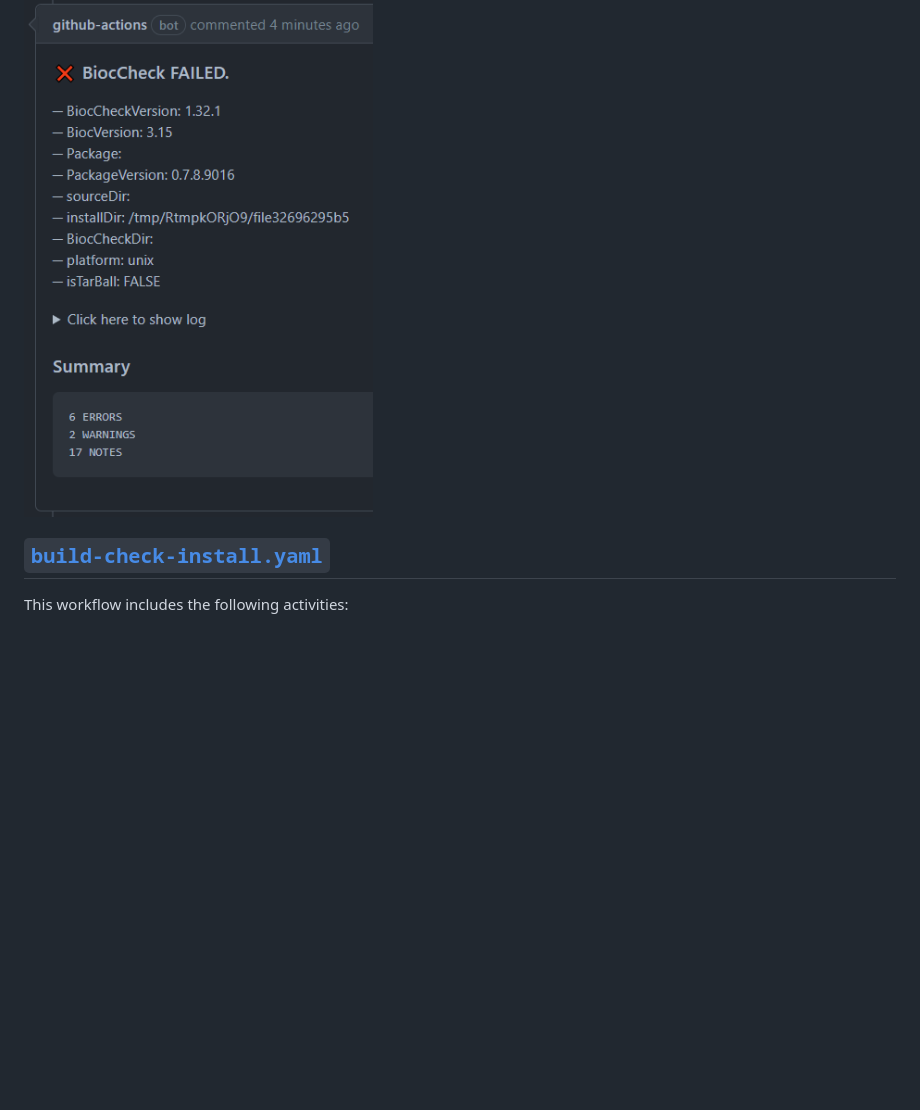
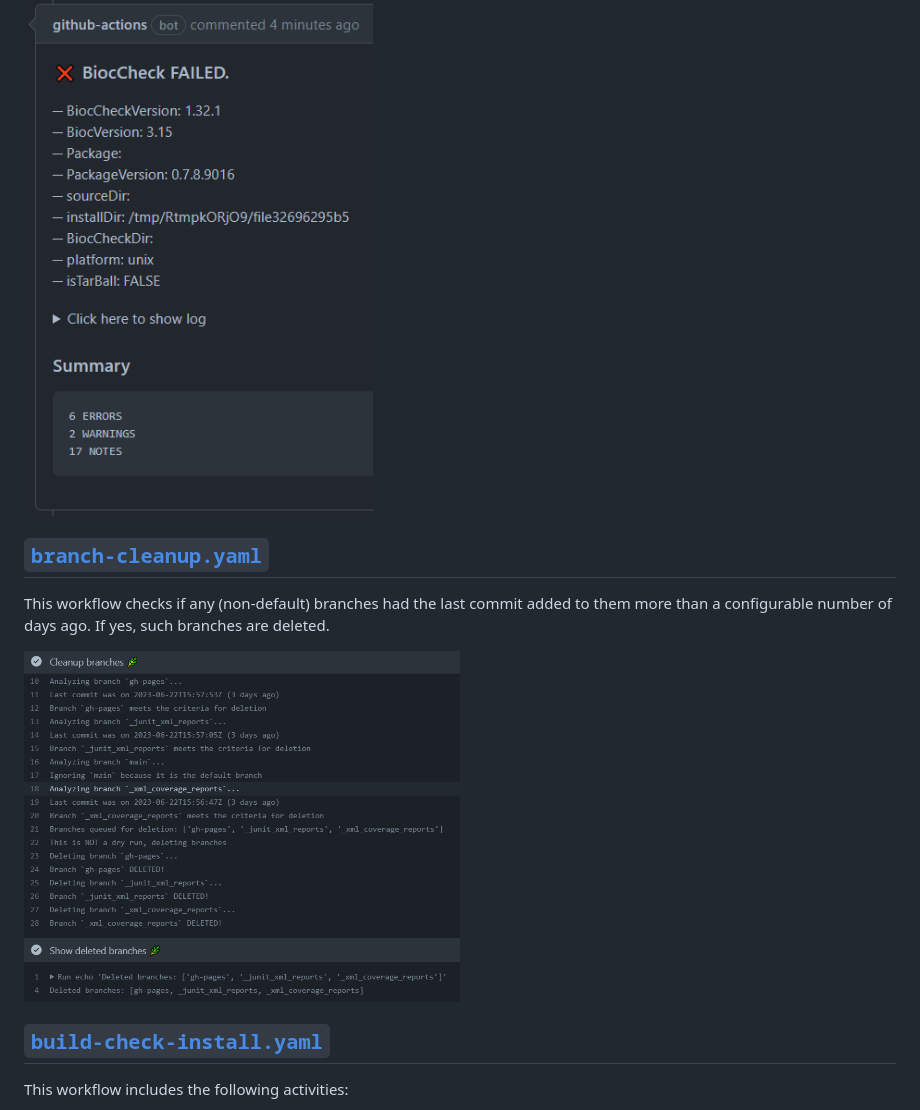
Before and after one commit to insightsengineering/r.pkg.template, a Markdown page: workflows.md, the part around the change. GitHub-like rendering; pictures changed too: images/branch-cleanup.png (added); blank space fills up the shorter version.

Commit message:
Add branch cleanup workflow (#163)

```diff
--- a/workflows.md
+++ b/workflows.md
@@ -14,6 +14,13 @@ This workflow implements Bioconductor-specific R package checks with
 [BiocCheck](https://bioconductor.org/packages/release/bioc/html/BiocCheck.html).
 
 <img src="images/bioccheck.png"  width="40%">
+
+## [`branch-cleanup.yaml`](./.github/workflows/branch-cleanup.yaml)
+
+This workflow checks if any (non-default) branches had the last commit added to them
+more than a configurable number of days ago. If yes, such branches are deleted.
+
+<img src="images/branch-cleanup.png"  width="50%">
 
 ## [`build-check-install.yaml`](./.github/workflows/build-check-install.yaml)
 
```
Also changed, not shown: 1 other file.
